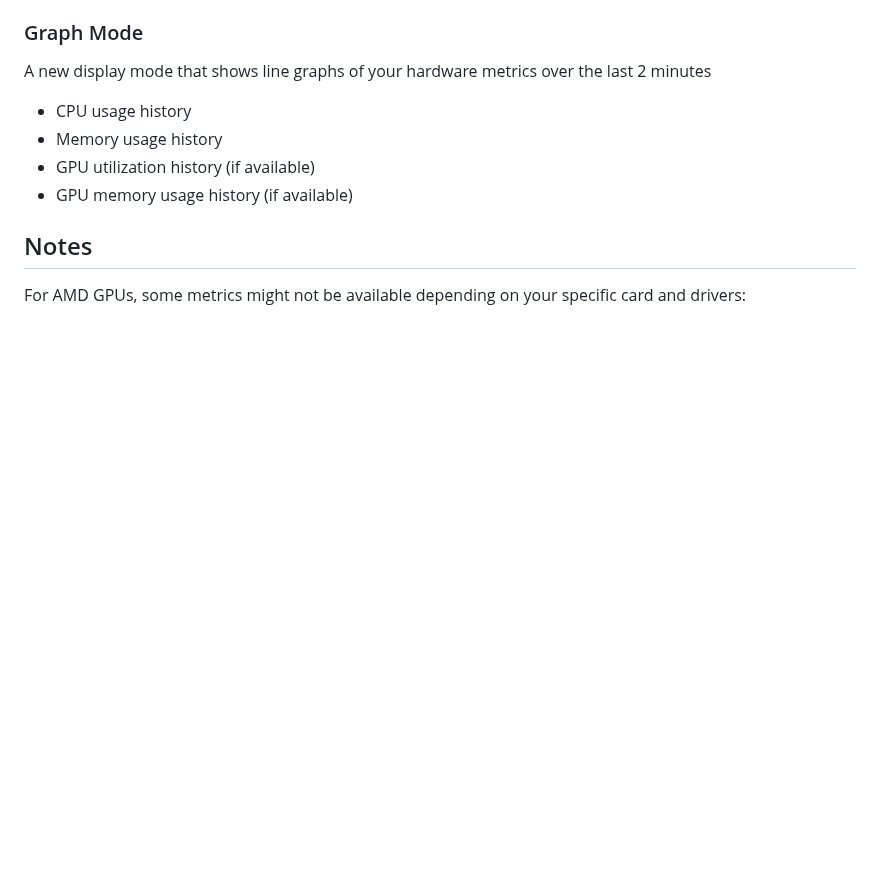
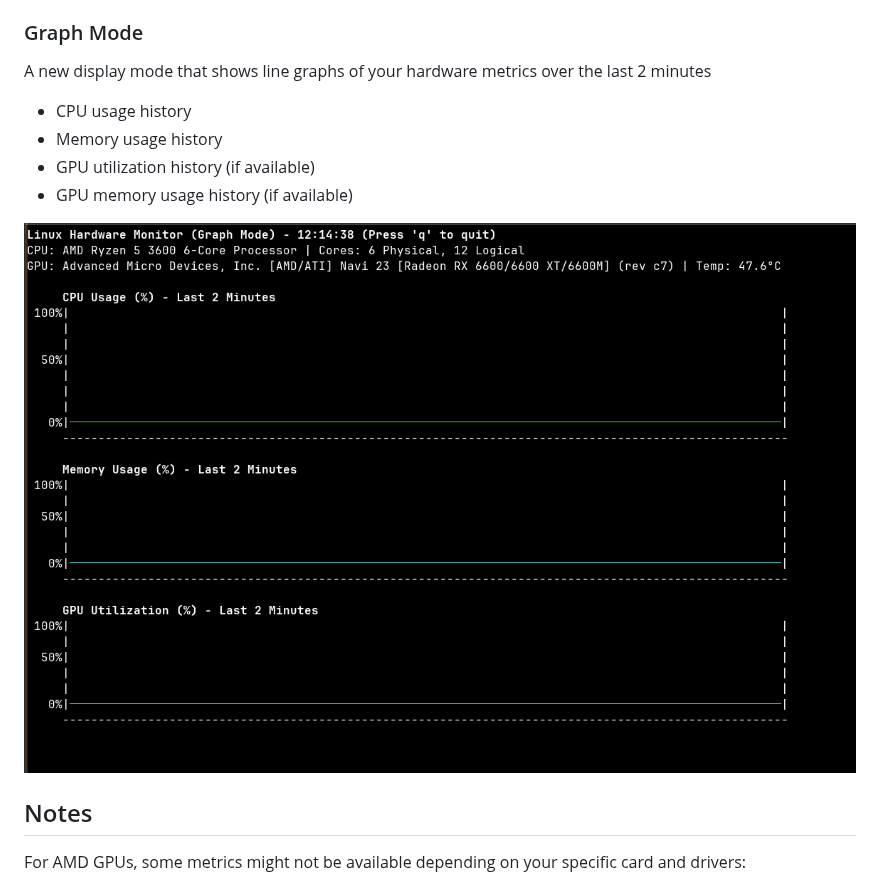
Before and after one commit to MahmoudDolah/linux_hwinfo64, a Markdown page: README.md, the part around the change. GitHub-like rendering; pictures changed too: assets/graph-view.png (added); blank space fills up the shorter version.

Commit message:
Add graph view screenshot to README

```diff
--- a/README.md
+++ b/README.md
@@ -30,6 +30,8 @@ A new display mode that shows line graphs of your hardware metrics over the last
 - GPU utilization history (if available)
 - GPU memory usage history (if available)
 
+![Screenshot of tool running in graph mode](assets/graph-view.png)
+
 ## Notes
 For AMD GPUs, some metrics might not be available depending on your specific card and drivers:
 - Temperature reading paths can vary between different AMD cards
```
